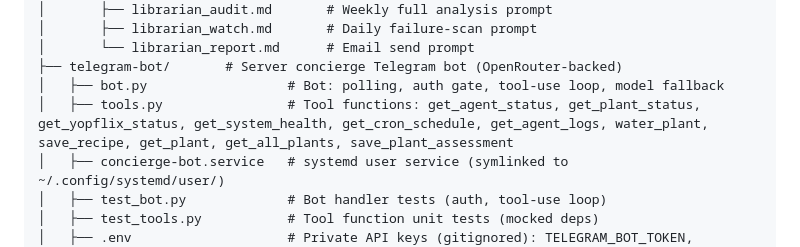
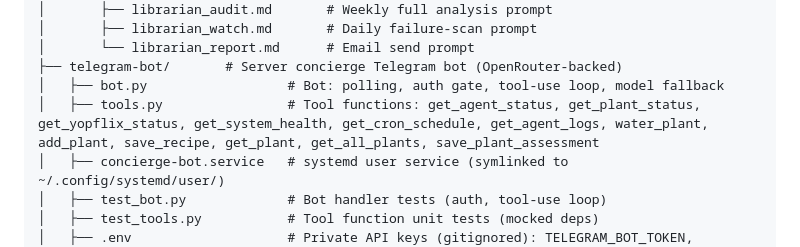
Before and after one commit to hughseyxo/ai-agents, a Markdown page: CLAUDE.md, the part around the change. GitHub-like rendering.

Commit message:
docs: add add_plant to CLAUDE.md tools.py entry

```diff
--- a/CLAUDE.md
+++ b/CLAUDE.md
@@ -55,7 +55,7 @@ Personal AI agent workspace for automating day-to-day tasks and learning AI auto
 │       └── librarian_report.md      # Email send prompt
 ├── telegram-bot/       # Server concierge Telegram bot (OpenRouter-backed)
 │   ├── bot.py                  # Bot: polling, auth gate, tool-use loop, model fallback
-│   ├── tools.py                # Tool functions: get_agent_status, get_plant_status, get_yopflix_status, get_system_health, get_cron_schedule, get_agent_logs, water_plant, save_recipe, get_plant, get_all_plants, save_plant_assessment
+│   ├── tools.py                # Tool functions: get_agent_status, get_plant_status, get_yopflix_status, get_system_health, get_cron_schedule, get_agent_logs, water_plant, add_plant, save_recipe, get_plant, get_all_plants, save_plant_assessment
 │   ├── concierge-bot.service   # systemd user service (symlinked to ~/.config/systemd/user/)
 │   ├── test_bot.py             # Bot handler tests (auth, tool-use loop)
 │   ├── test_tools.py           # Tool function unit tests (mocked deps)
```
